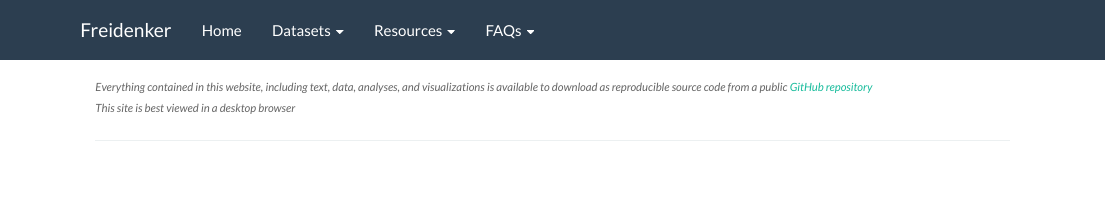
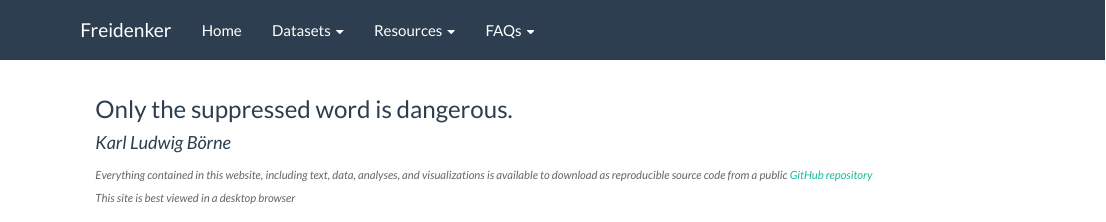
Before and after one commit to joetidwell/freidenker, an R Markdown document (index.Rmd): the page in a window 1100 px wide, from its top. Rendered offline with R 4.5, knitr and Pandoc, with nearby package versions; code that draws random numbers runs with fixed seeds of ours; some code elsewhere in the file could not run offline.

````diff
--- a/index.Rmd
+++ b/index.Rmd
@@ -67,8 +67,8 @@
 ```
 
 
-<!-- <h3>Only the suppressed word is dangerous.</h3> -->
-<!-- <h4 style="font-style: italic;">Karl Ludwig Börne</h4> -->
+<h3>Only the suppressed word is dangerous.</h3>
+<h4 style="font-style: italic;">Karl Ludwig Börne</h4>
 <span class="copyleft">Everything contained in this website, including text, data, analyses, and visualizations is available to download as reproducible source code from a public [GitHub repository](https://github.com/joetidwell/freidenker)</span>
 <br>
 <span class="copyleft">This site is best viewed in a desktop browser</span>
````
Also changed, not shown: 2 other files.
